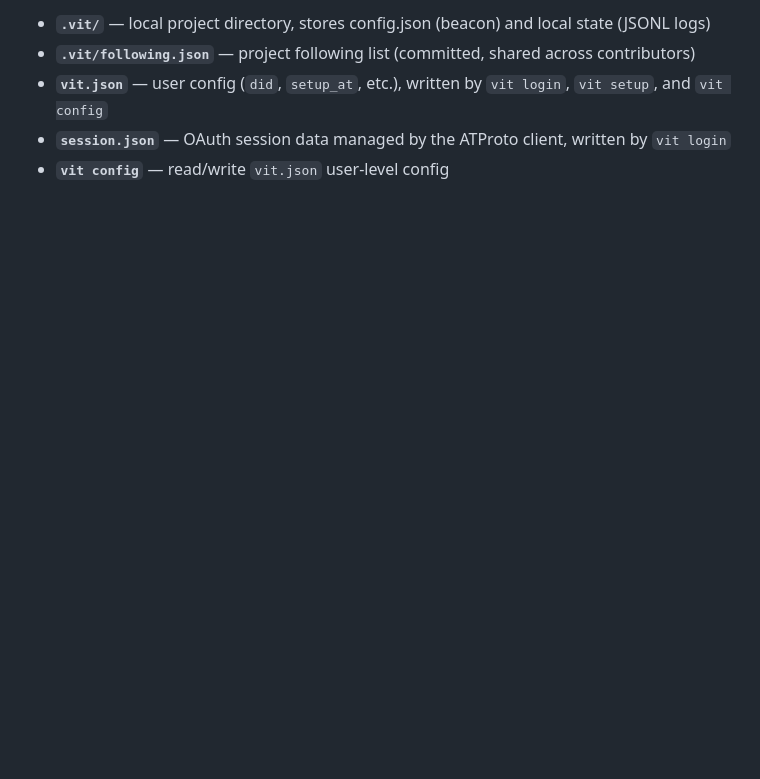
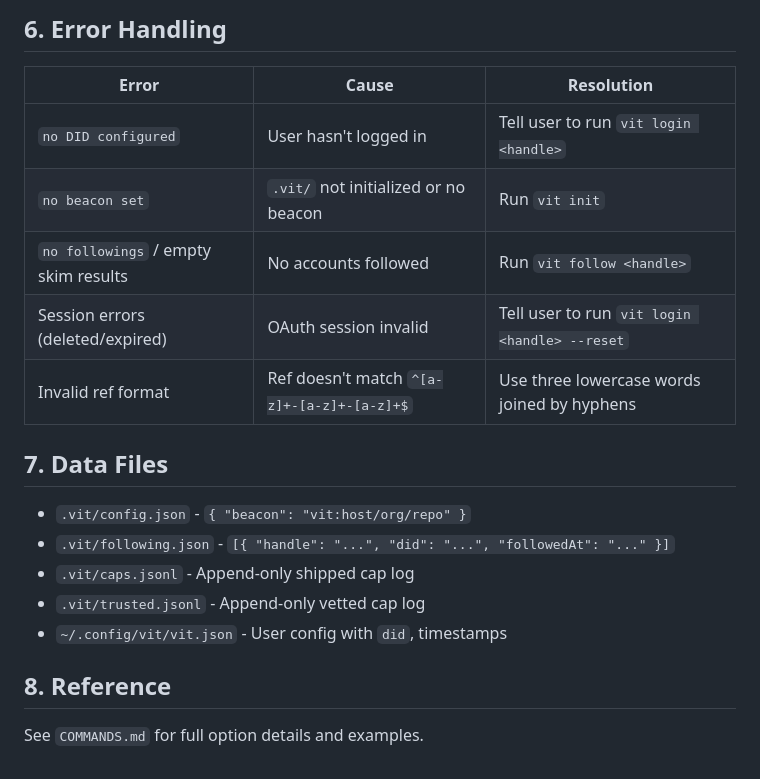
Before and after one commit to solpbc/vit, a Markdown page: skills/vit/SKILL.md, the part around one of its changes. Drawn GitHub-style; blank space fills up the shorter version.

```diff
--- a/skills/vit/SKILL.md
+++ b/skills/vit/SKILL.md
@@ -84,6 +108,22 @@ For complete definitions, see [VOCAB.md](../../docs/VOCAB.md).
 
-- **`.vit/`** — local project directory, stores config.json (beacon) and local state (JSONL logs)
-- **`.vit/following.json`** — project following list (committed, shared across contributors)
-- **`vit.json`** — user config (`did`, `setup_at`, etc.), written by `vit login`, `vit setup`, and `vit config`
-- **`session.json`** — OAuth session data managed by the ATProto client, written by `vit login`
-- **`vit config`** — read/write `vit.json` user-level config
+## 6. Error Handling
+
+| Error | Cause | Resolution |
+|-------|-------|------------|
+| `no DID configured` | User hasn't logged in | Tell user to run `vit login <handle>` |
+| `no beacon set` | `.vit/` not initialized or no beacon | Run `vit init` |
+| `no followings` / empty skim results | No accounts followed | Run `vit follow <handle>` |
+| Session errors (deleted/expired) | OAuth session invalid | Tell user to run `vit login <handle> --reset` |
+| Invalid ref format | Ref doesn't match `^[a-z]+-[a-z]+-[a-z]+$` | Use three lowercase words joined by hyphens |
+
+## 7. Data Files
+
+- `.vit/config.json` - `{ "beacon": "vit:host/org/repo" }`
+- `.vit/following.json` - `[{ "handle": "...", "did": "...", "followedAt": "..." }]`
+- `.vit/caps.jsonl` - Append-only shipped cap log
+- `.vit/trusted.jsonl` - Append-only vetted cap log
+- `~/.config/vit/vit.json` - User config with `did`, timestamps
+
+## 8. Reference
+
+See `COMMANDS.md` for full option details and examples.
```
Also changed, not shown: other parts of skills/vit/SKILL.md (+81 -57 lines), skills/vit/COMMANDS.md (added, +272 -0 lines).
